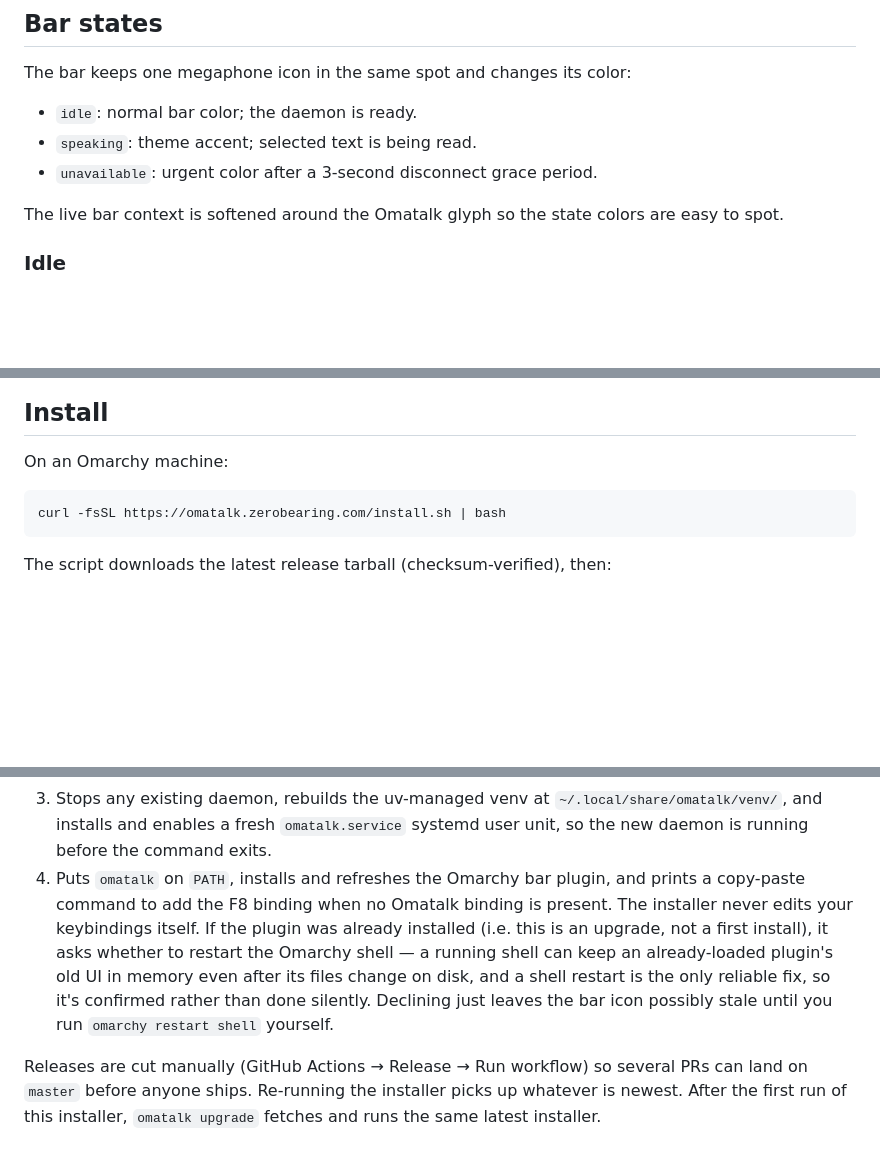
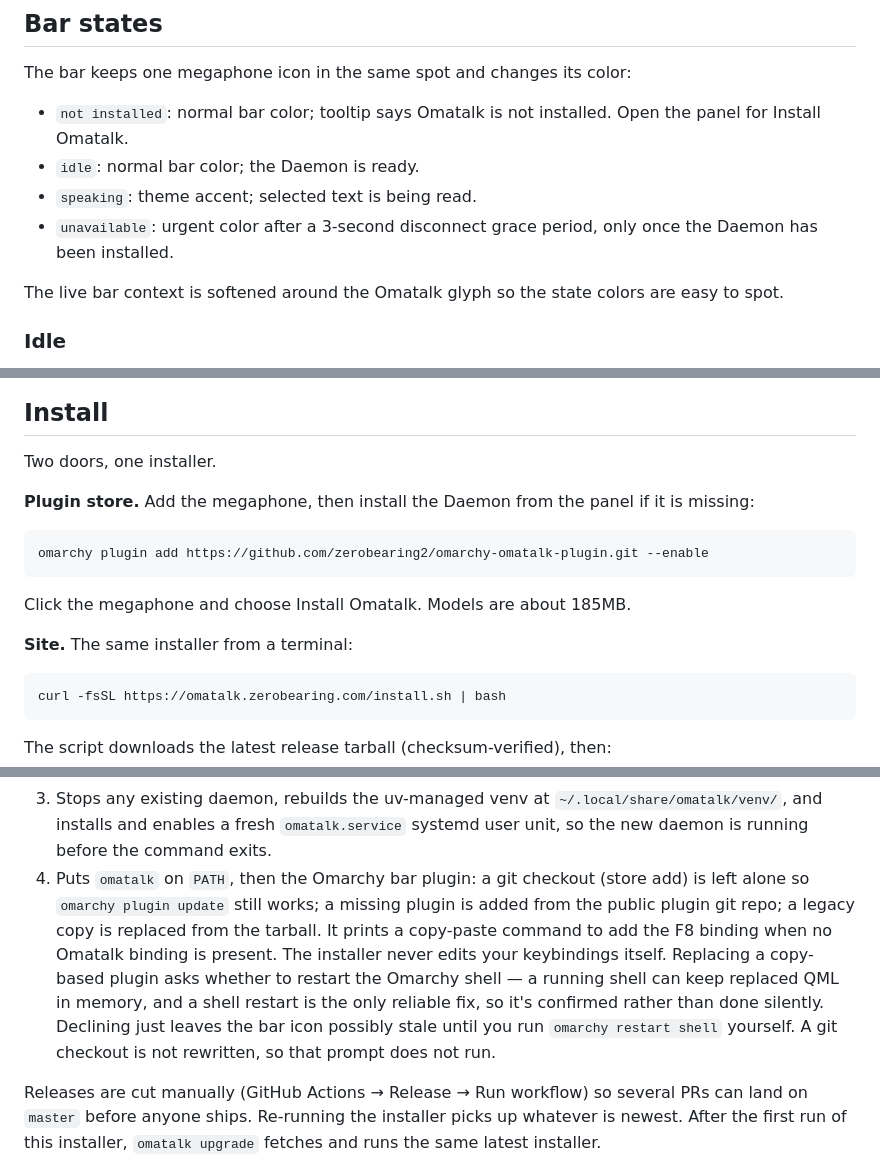
Before and after one commit to zerobearing2/omatalk, a Markdown page: README.md, 3 parts joined by grey strips. GitHub-like rendering; blank space fills up the shorter version.

````diff
--- a/README.md
+++ b/README.md
@@ -24,9 +24,12 @@ the active color while Omatalk is speaking.
 
 The bar keeps one megaphone icon in the same spot and changes its color:
 
-- `idle`: normal bar color; the daemon is ready.
+- `not installed`: normal bar color; tooltip says Omatalk is not installed.
+  Open the panel for Install Omatalk.
+- `idle`: normal bar color; the Daemon is ready.
 - `speaking`: theme accent; selected text is being read.
-- `unavailable`: urgent color after a 3-second disconnect grace period.
+- `unavailable`: urgent color after a 3-second disconnect grace period, only
+  once the Daemon has been installed.
 
 The live bar context is softened around the Omatalk glyph so the state colors are easy to spot.
 
@@ -50,7 +53,18 @@ The daemon has been disconnected long enough to show the urgent color.
 
 ## Install
 
-On an Omarchy machine:
+Two doors, one installer.
+
+**Plugin store.** Add the megaphone, then install the Daemon from the panel if
+it is missing:
+
+```sh
+omarchy plugin add https://github.com/zerobearing2/omarchy-omatalk-plugin.git --enable
+```
+
+Click the megaphone and choose Install Omatalk. Models are about 185MB.
+
+**Site.** The same installer from a terminal:
 
 ```sh
 curl -fsSL https://omatalk.zerobearing.com/install.sh | bash
@@ -69,15 +83,17 @@ The script downloads the latest release tarball (checksum-verified), then:
    `~/.local/share/omatalk/venv/`, and installs and enables a fresh
    `omatalk.service` systemd user unit, so the new daemon is running
    before the command exits.
-4. Puts `omatalk` on `PATH`, installs and refreshes the Omarchy bar plugin, and
-   prints a copy-paste command to add the F8 binding when no Omatalk binding is
-   present. The installer never edits your keybindings itself. If the plugin
-   was already installed (i.e. this is an upgrade, not a first install), it
-   asks whether to restart the Omarchy shell — a running shell can keep an
-   already-loaded plugin's old UI in memory even after its files change on
-   disk, and a shell restart is the only reliable fix, so it's confirmed
-   rather than done silently. Declining just leaves the bar icon possibly
-   stale until you run `omarchy restart shell` yourself.
+4. Puts `omatalk` on `PATH`, then the Omarchy bar plugin: a git checkout
+   (store add) is left alone so `omarchy plugin update` still works; a missing
+   plugin is added from the public plugin git repo; a legacy copy is replaced
+   from the tarball. It prints a copy-paste command to add the F8 binding when
+   no Omatalk binding is present. The installer never edits your keybindings
+   itself. Replacing a copy-based plugin asks whether to restart the Omarchy
+   shell — a running shell can keep replaced QML in memory, and a shell restart
+   is the only reliable fix, so it's confirmed rather than done silently.
+   Declining just leaves the bar icon possibly stale until you run
+   `omarchy restart shell` yourself. A git checkout is not rewritten, so that
+   prompt does not run.
 
 Releases are cut manually (GitHub Actions → Release → Run workflow) so
 several PRs can land on `master` before anyone ships. Re-running the
````
Also changed, not shown: other parts of README.md (+7 -1 lines), plugin/README.md (added, +58 -0 lines), plugin/preview.png (added), 11 other files.
